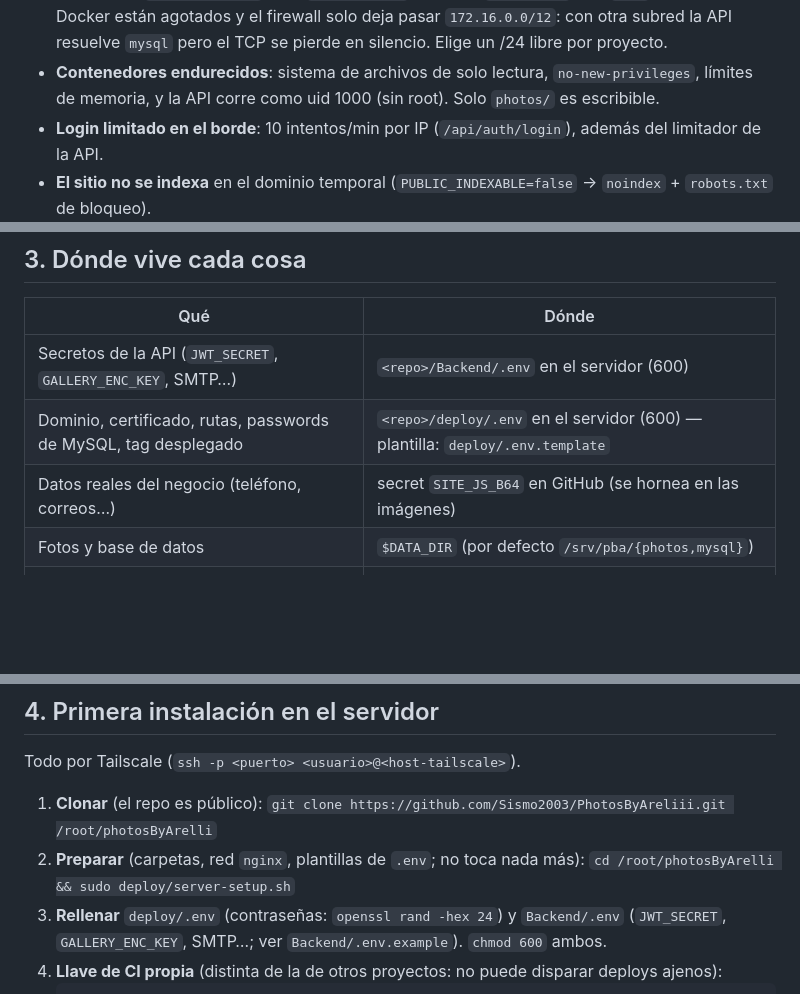
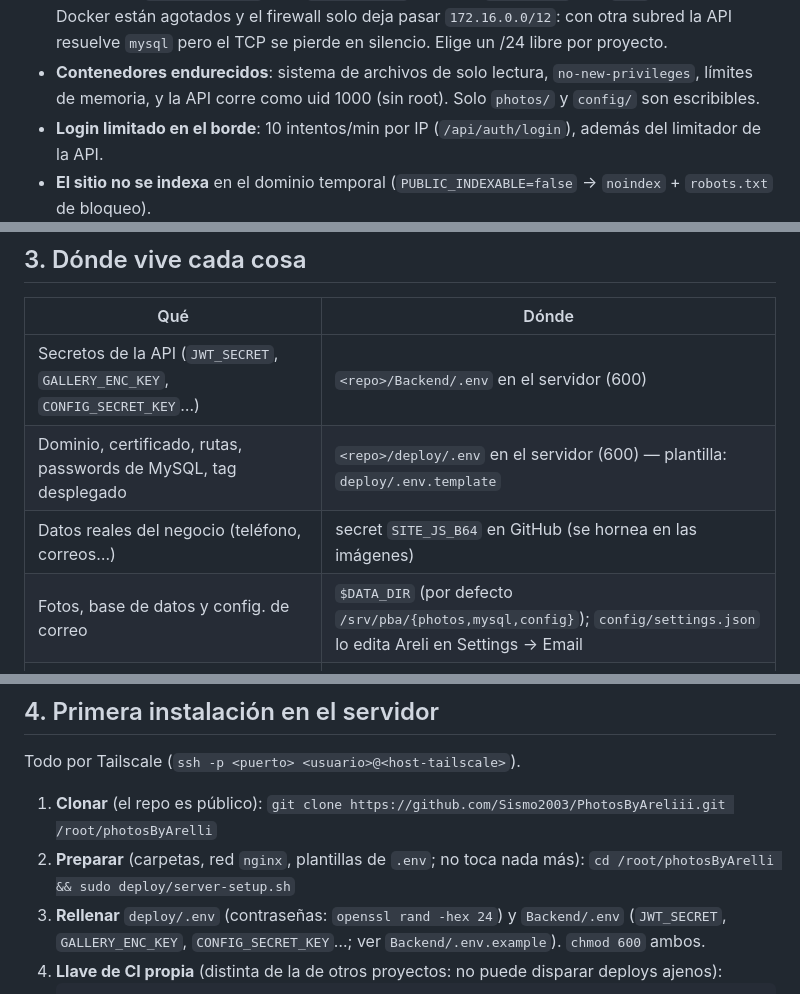
Before and after one commit to Sismo2003/PhotosByAreliii, a Markdown page: docs/deploy.md, 3 parts joined by grey strips. Drawn GitHub-style; blank space fills up the shorter version.

Commit message:
docs(deploy): document the email config folder and its backup

````diff
--- a/docs/deploy.md
+++ b/docs/deploy.md
@@ -72,7 +72,7 @@ Decisiones:
   están agotados y el firewall solo deja pasar `172.16.0.0/12`: con otra subred la API resuelve `mysql` pero el TCP
   se pierde en silencio. Elige un /24 libre por proyecto.
 - **Contenedores endurecidos**: sistema de archivos de solo lectura, `no-new-privileges`, límites de memoria, y la
-  API corre como uid 1000 (sin root). Solo `photos/` es escribible.
+  API corre como uid 1000 (sin root). Solo `photos/` y `config/` son escribibles.
 - **Login limitado en el borde**: 10 intentos/min por IP (`/api/auth/login`), además del limitador de la API.
 - **El sitio no se indexa** en el dominio temporal (`PUBLIC_INDEXABLE=false` → `noindex` + `robots.txt` de bloqueo).
 
@@ -88,10 +88,10 @@ Decisiones:
 
 | Qué | Dónde |
 |---|---|
-| Secretos de la API (`JWT_SECRET`, `GALLERY_ENC_KEY`, SMTP…) | `<repo>/Backend/.env` en el servidor (600) |
+| Secretos de la API (`JWT_SECRET`, `GALLERY_ENC_KEY`, `CONFIG_SECRET_KEY`…) | `<repo>/Backend/.env` en el servidor (600) |
 | Dominio, certificado, rutas, passwords de MySQL, tag desplegado | `<repo>/deploy/.env` en el servidor (600) — plantilla: `deploy/.env.template` |
 | Datos reales del negocio (teléfono, correos…) | secret `SITE_JS_B64` en GitHub (se hornea en las imágenes) |
-| Fotos y base de datos | `$DATA_DIR` (por defecto `/srv/pba/{photos,mysql}`) |
+| Fotos, base de datos y config. de correo | `$DATA_DIR` (por defecto `/srv/pba/{photos,mysql,config}`); `config/settings.json` lo edita Areli en Settings → Email |
 | Vhost | `$NGINX_CONF_DIR/pba.conf` (generado por `rollout.sh`) |
 | Trigger del bot · permiso sudo | `/usr/local/bin/pba-deploy-trigger` · `/etc/sudoers.d/pba-deploy` |
 | Llave de CI (pública) | `~<bot>/.ssh/authorized_keys` con `command=`, `restrict`, `from=100.64.0.0/10` |
@@ -124,7 +124,7 @@ Todo por Tailscale (`ssh -p <puerto> <usuario>@<host-tailscale>`).
 2. **Preparar** (carpetas, red `nginx`, plantillas de `.env`; no toca nada más):
    `cd /root/photosByArelli && sudo deploy/server-setup.sh`
 3. **Rellenar** `deploy/.env` (contraseñas: `openssl rand -hex 24`) y `Backend/.env`
-   (`JWT_SECRET`, `GALLERY_ENC_KEY`, SMTP…; ver `Backend/.env.example`). `chmod 600` ambos.
+   (`JWT_SECRET`, `GALLERY_ENC_KEY`, `CONFIG_SECRET_KEY`…; ver `Backend/.env.example`). `chmod 600` ambos.
 4. **Llave de CI propia** (distinta de la de otros proyectos: no puede disparar deploys ajenos):
    ```bash
    ssh-keygen -t ed25519 -N '' -C pba-ci -f /root/pba-ci
````
Also changed, not shown: other parts of docs/deploy.md (+2 -0 lines).
